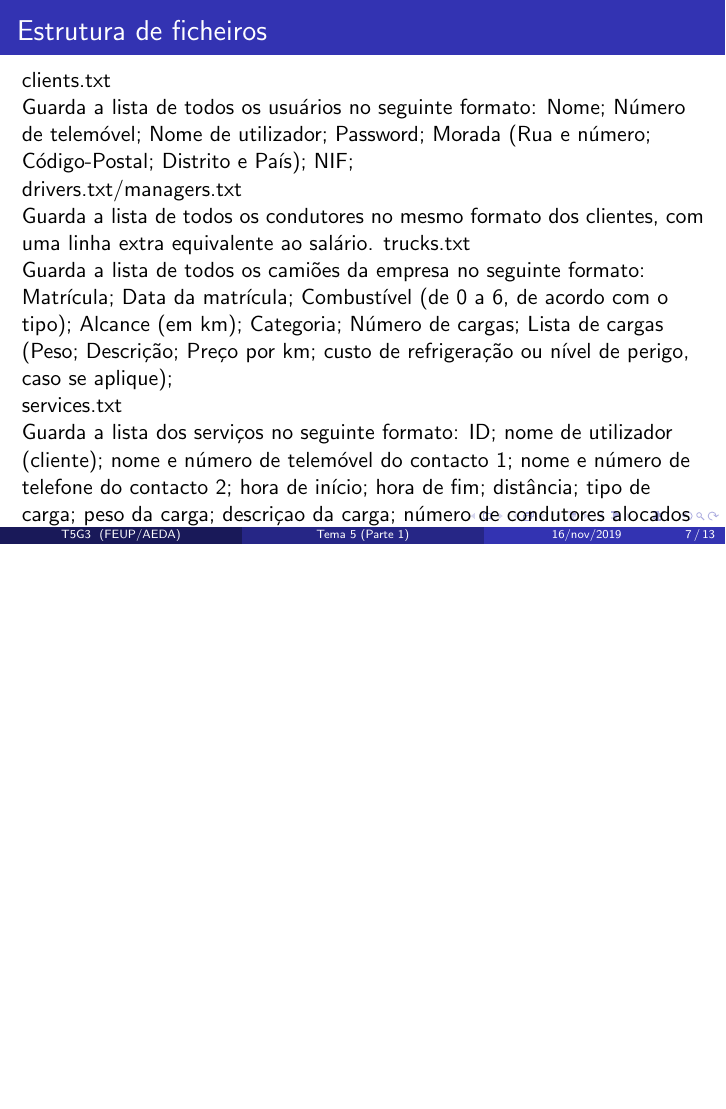
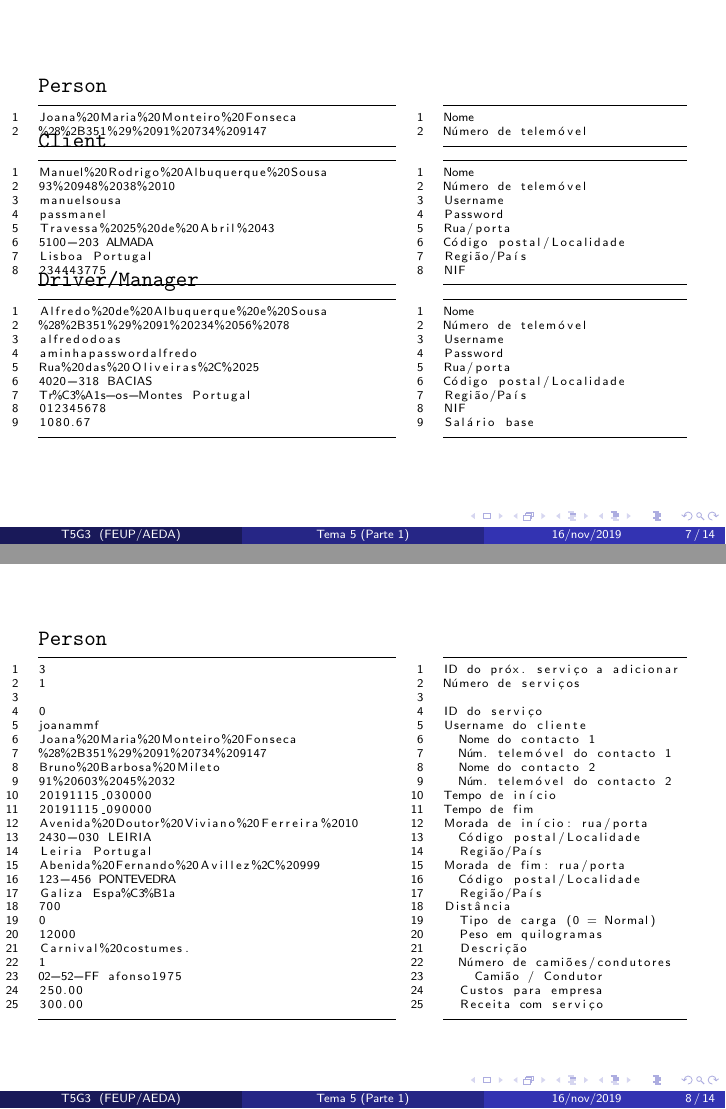
Before and after one commit to dmfrodrigues/feup-aeda, LaTeX slides (apresentacao.tex): page 7 of 13 before the commit and pages 7 and 8 of 14 after it, the two joined at a grey line, the shorter picture padded with empty space. Compiled offline with pdfLaTeX.

Commit message:
changed tex

```diff
--- a/apresentacao.tex
+++ b/apresentacao.tex
@@ -114,15 +150,77 @@ Foram utilizados os algoritmos de ordenação mergesort e pesquisa linear para e
 \end{frame}
 
-\begin{frame}
-\frametitle{Estrutura de ficheiros}
-clients.txt\\
-Guarda a lista de todos os usuários no seguinte formato: Nome; Número de telemóvel; Nome de utilizador; Password; Morada (Rua e número; Código-Postal; Distrito e País); NIF;\\
-drivers.txt/managers.txt\\
-Guarda a lista de todos os condutores no mesmo formato dos clientes, com uma linha extra equivalente ao salário.
-trucks.txt\\
-Guarda a lista de todos os camiões da empresa no seguinte formato: Matrícula; Data da matrícula; Combustível (de 0 a 6, de acordo com o tipo); Alcance (em km); Categoria; Número de cargas; Lista de cargas (Peso; Descrição; Preço por km; custo de refrigeração ou nível de perigo, caso se aplique);\\
-services.txt\\
-Guarda a lista dos serviços no seguinte formato: ID; nome de utilizador (cliente); nome e número de telemóvel do contacto 1; nome e número de telefone do contacto 2; hora de início; hora de fim; distância; tipo de carga; peso da carga; descriçao da carga; número de condutores alocados para esse serviço; Info dos condutores (matricula e nome de utilizador); custo do serviço; preço cobrado ao cliente;
+\begin{frame}[fragile]
+\begin{center}
+\begin{tabular}{p{63mm} p{0mm} p{43mm}}
+	\texttt{Person} & & \\
+	\lstinputlisting[firstline=6,lastline=7,basicstyle=\tiny]{./codigo/data/services/services.txt} & &
+\begin{lstlisting}[basicstyle=\tiny]
+Nome
+Número de telemóvel
+\end{lstlisting} \\
+	\texttt{Client} & & \\
+	\lstinputlisting[firstline=30,lastline=37,basicstyle=\tiny]{./codigo/data/clients/clients.txt} & &
+\begin{lstlisting}[basicstyle=\tiny]
+Nome
+Número de telemóvel
+Username
+Password
+Rua/porta
+Código postal/Localidade
+Região/País
+NIF
+\end{lstlisting} \\
+	\texttt{Driver/Manager} & & \\
+	\lstinputlisting[firstline=3,lastline=11,basicstyle=\tiny]{./codigo/data/managers/managers.txt} & &
+\begin{lstlisting}[basicstyle=\tiny]
+Nome
+Número de telemóvel
+Username
+Password
+Rua/porta
+Código postal/Localidade
+Região/País
+NIF
+Salário base
+\end{lstlisting}
+\end{tabular}
+\end{center}
+\end{frame}
+
+\begin{frame}[fragile]
+\begin{center}
+\begin{tabular}{p{63mm} p{0mm} p{43mm}}
+	\texttt{Person} & & \\
+	\lstinputlisting[firstline=1,lastline=25,basicstyle=\tiny]{./codigo/data/services/services.txt} & &
+\begin{lstlisting}[basicstyle=\tiny]
+ID do próx. serviço a adicionar
+Número de serviços
+
+ID do serviço
+Username do cliente
+  Nome do contacto 1
+  Núm. telemóvel do contacto 1
+  Nome do contacto 2
+  Núm. telemóvel do contacto 2
+Tempo de início
+Tempo de fim
+Morada de início: rua/porta
+  Código postal/Localidade
+  Região/País
+Morada de fim: rua/porta
+  Código postal/Localidade
+  Região/País
+Distância
+  Tipo de carga (0 = Normal)
+  Peso em quilogramas
+  Descrição
+  Número de camiões/condutores
+    Camião / Condutor
+  Custos para empresa
+  Receita com serviço
+\end{lstlisting}
+\end{tabular}
+\end{center}
 \end{frame}
 
 \begin{frame}
```
Also changed, not shown: apresentacao.tex (52 more changed lines), 1 other file.
